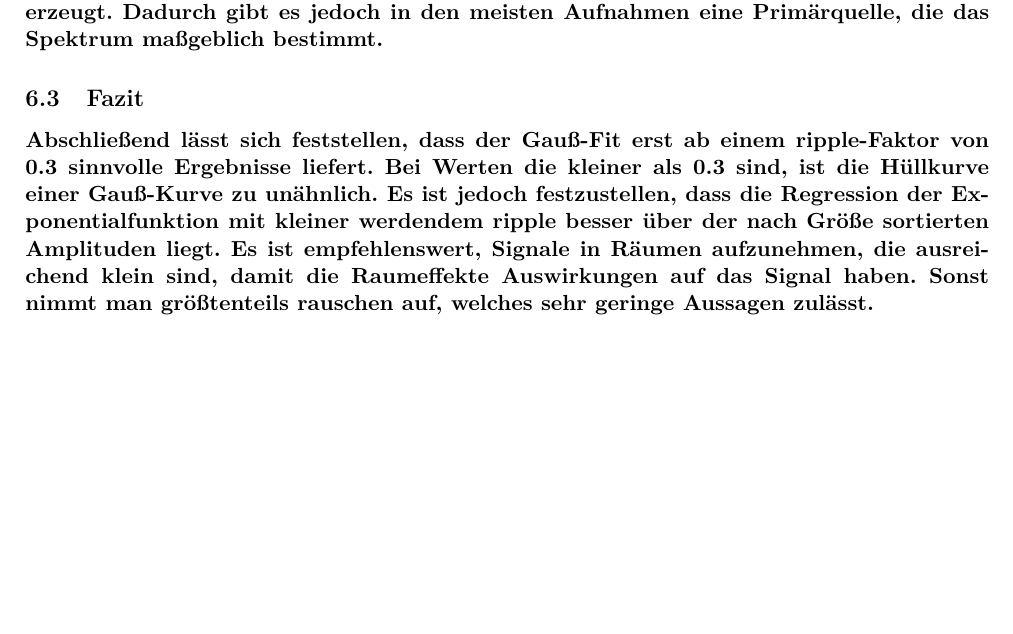
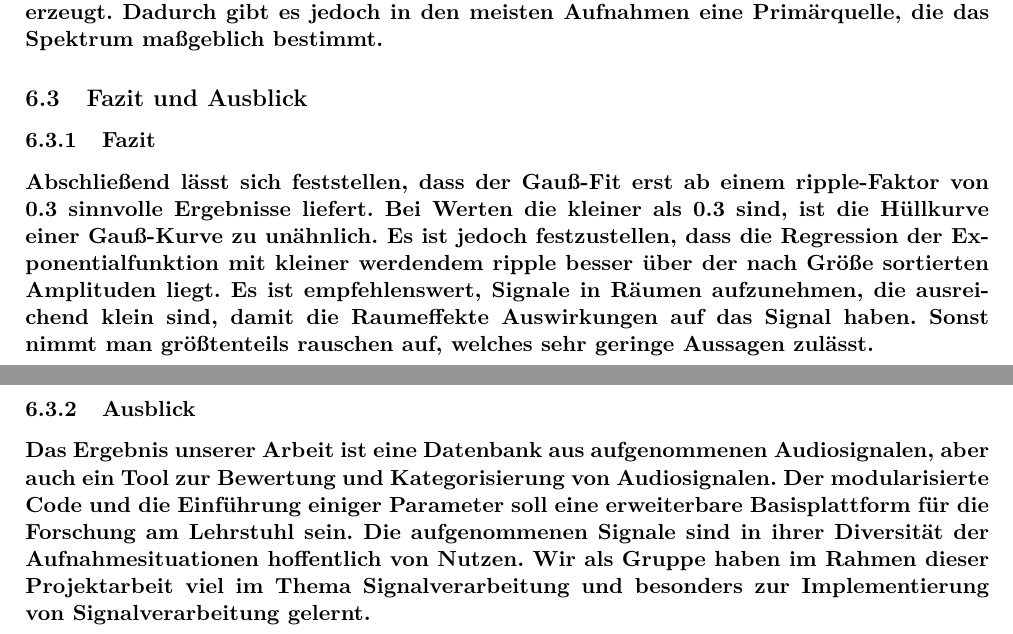
Before and after one commit to orgarten/Hauptseminar, a LaTeX document (Beleg/Beleg_noCD.tex, which reads Beleg/signale.tex): part of page 17 of 19 before the commit and two parts of pages 17 and 18 of 20 after it, the two joined at a grey line, cut so that both start at the same text, the shorter picture padded with empty space. Compiled offline with pdfLaTeX.

Commit message:
Added "Fazit"

```diff
--- a/Beleg/signale.tex
+++ b/Beleg/signale.tex
@@ -45,6 +45,9 @@ Der ripple-Faktor liegt mit 0.43 recht hoch, das heißt ein großer Teil der Sig
 Bei der Signalauswahl ergab sich das Problem, dass man möglichst viele verschiedene Raumsituationen erfassen musste, um eine große Menge verschiedener Daten zu bekommen. Dabei war es jedoch nur schwer möglich vor Ort zu entscheiden, ob die entsprechende Aufnahme sinnvolle Ergebnisse liefert.
 In den meisten Situationen war der Lautstärkepegel im Raum zu gering um 20s aufzunehmen, ohne das der Großteil der Aufnahme aus Rauschen bestand. Aus diesem Grund haben wir ein zusätzliches Signal erzeugt. Dadurch gibt es jedoch in den meisten Aufnahmen eine Primärquelle, die das Spektrum maßgeblich bestimmt.
 
-\subsection{Fazit}
+\subsection{Fazit und Ausblick}
+\subsubsection{Fazit}
 Abschließend lässt sich feststellen, dass der Gauß-Fit erst ab einem ripple-Faktor von 0.3 sinnvolle Ergebnisse liefert. Bei Werten die kleiner als 0.3 sind, ist die Hüllkurve einer Gauß-Kurve zu unähnlich. Es ist jedoch festzustellen, dass die Regression der Exponentialfunktion mit kleiner werdendem ripple besser über der nach Größe sortierten Amplituden liegt.
 Es ist empfehlenswert, Signale in Räumen aufzunehmen, die ausreichend klein sind, damit die Raumeffekte Auswirkungen auf das Signal haben. Sonst nimmt man größtenteils rauschen auf, welches sehr geringe Aussagen zulässt.
+\subsubsection{Ausblick}
+Das Ergebnis unserer Arbeit ist eine Datenbank aus aufgenommenen Audiosignalen, aber auch ein Tool zur Bewertung und Kategorisierung von Audiosignalen. Der modularisierte Code und die Einführung einiger Parameter soll eine erweiterbare Basisplattform für die Forschung am Lehrstuhl sein. Die aufgenommenen Signale sind in ihrer Diversität der Aufnahmesituationen hoffentlich von Nutzen. Wir als Gruppe haben im Rahmen dieser Projektarbeit viel im Thema Signalverarbeitung und besonders zur Implementierung von Signalverarbeitung gelernt.
```
